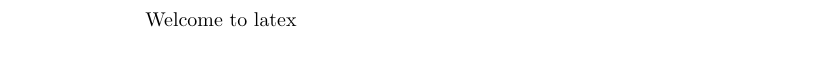
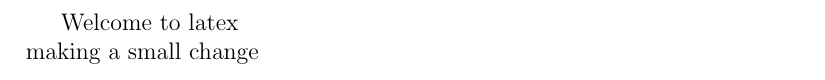
Before and after one commit to shadyganem/coeus, a LaTeX book (doc/science/computer/os/linux/main.tex): part of the page, cut so that both start at the same text. Compiled offline with pdfLaTeX.

```diff
--- a/doc/science/computer/os/linux/main.tex
+++ b/doc/science/computer/os/linux/main.tex
@@ -1,4 +1,5 @@
-\documentclass{article}
+\documentclass[a4, 12pt]{book}
 \begin{document}
-Welcome to latex
+Welcome to latex \newline
+making a small change
 \end{document}
```
Also changed, not shown: doc/science/computer/os/linux/Makefile (added), 1 other file.
